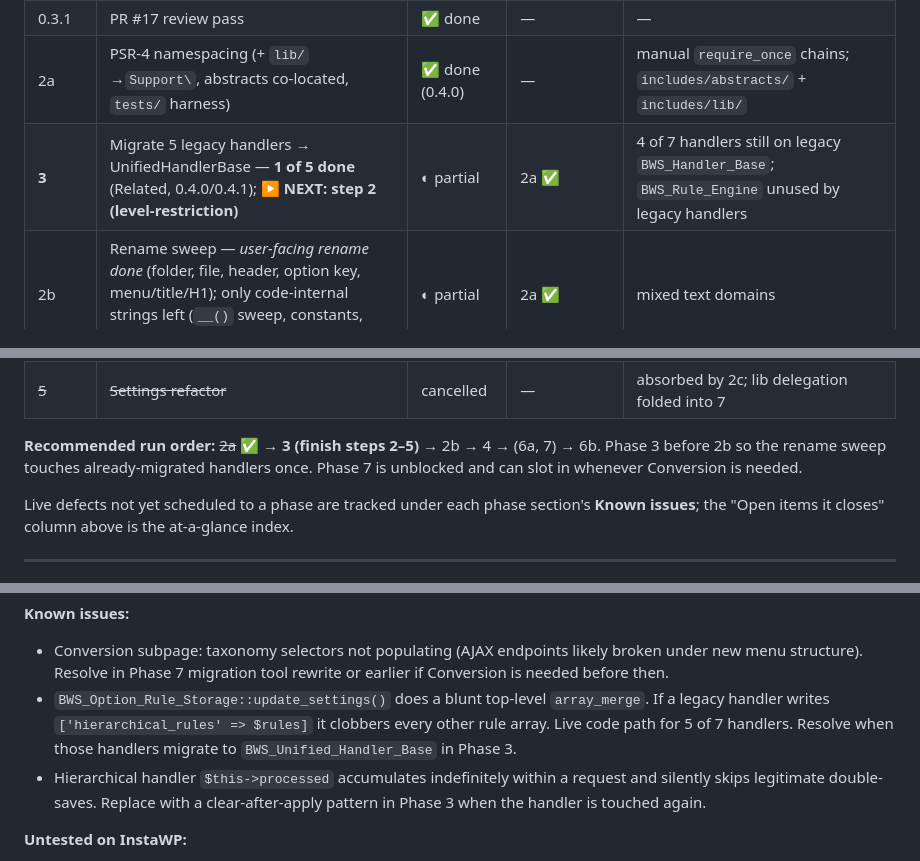
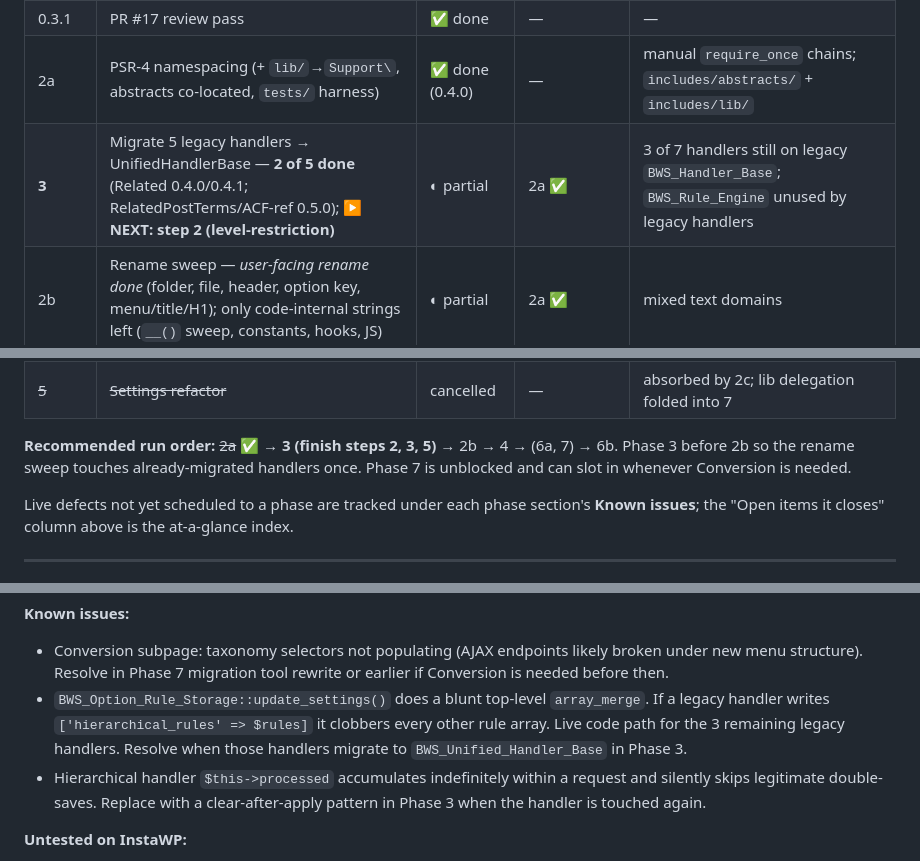
Before and after one commit to davidofchatham/meta-conductor, a Markdown page: ROADMAP.md, 3 parts joined by grey strips. Drawn GitHub-style.

Commit message:
docs(roadmap): mark RelatedPostTerms/ACF-ref handler migrated (Phase 3)
The 0.5.0 ACF-reference rework migrated class-related-post-terms-handler to
UnifiedHandlerBase (Phase 3 detail-list step 4). Update the stale counts:
Phase 3 is now 2 of 5 done (Related + RelatedPostTerms), 3 of 7 handlers
still legacy (level-restriction, propagation, time-based). Fix the run-order
note (steps 2, 3, 5) and the array_merge known-issue count (3 remaining).

Co-Authored-By: Claude Opus 4.8 <noreply@anthropic.com>

```diff
--- a/ROADMAP.md
+++ b/ROADMAP.md
@@ -19,7 +19,7 @@ Phase numbers are **stable IDs, not execution order** — work has landed out of
 | 2c | Wireframe UI swap | ✅ done | — | god-class `BWS_Settings` → 60-line shell; mixed JS globals (legacy JS deleted) |
 | 0.3.1 | PR #17 review pass | ✅ done | — | — |
 | 2a | PSR-4 namespacing (+ `lib/`→`Support\`, abstracts co-located, `tests/` harness) | ✅ done (0.4.0) | — | manual `require_once` chains; `includes/abstracts/` + `includes/lib/` |
-| **3** | Migrate 5 legacy handlers → UnifiedHandlerBase — **1 of 5 done** (Related, 0.4.0/0.4.1); **▶ NEXT: step 2 (level-restriction)** | ◐ partial | 2a ✅ | 4 of 7 handlers still on legacy `BWS_Handler_Base`; `BWS_Rule_Engine` unused by legacy handlers |
+| **3** | Migrate 5 legacy handlers → UnifiedHandlerBase — **2 of 5 done** (Related 0.4.0/0.4.1; RelatedPostTerms/ACF-ref 0.5.0); **▶ NEXT: step 2 (level-restriction)** | ◐ partial | 2a ✅ | 3 of 7 handlers still on legacy `BWS_Handler_Base`; `BWS_Rule_Engine` unused by legacy handlers |
 | 2b | Rename sweep — *user-facing rename done* (folder, file, header, option key, menu/title/H1); only code-internal strings left (`__()` sweep, constants, hooks, JS) | ◐ partial | 2a ✅ | mixed text domains |
 | 4 | Config page split (storage blast-radius) — *was CPT storage; CPT deferred* | queued | 3 | one-blob clobber radius; per-page autoload; gives UBT its own option |
 | 7 | Unified migration / preview tool | queued | — (ungated; can run anytime) | `lib/` classes instantiated but never called; tab-aware save bug; Conversion subpage taxonomy selectors |
@@ -27,7 +27,7 @@ Phase numbers are **stable IDs, not execution order** — work has landed out of
 | 6b | BWS User Based Terms (→ Options, Personalize page) | queued | 4 | UBT merge; needs Personalize page option from P4 |
 | ~~5~~ | ~~Settings refactor~~ | cancelled | — | absorbed by 2c; lib delegation folded into 7 |
 
-**Recommended run order:** ~~2a~~ ✅ → **3 (finish steps 2–5)** → 2b → 4 → (6a, 7) → 6b. Phase 3 before 2b so the rename sweep touches already-migrated handlers once. Phase 7 is unblocked and can slot in whenever Conversion is needed.
+**Recommended run order:** ~~2a~~ ✅ → **3 (finish steps 2, 3, 5)** → 2b → 4 → (6a, 7) → 6b. Phase 3 before 2b so the rename sweep touches already-migrated handlers once. Phase 7 is unblocked and can slot in whenever Conversion is needed.
 
 Live defects not yet scheduled to a phase are tracked under each phase section's **Known issues**; the "Open items it closes" column above is the at-a-glance index.
 
@@ -125,7 +125,7 @@ Full admin UI replacement. Hand-rolled settings UI (~5,000 lines across `class-b
 
 **Known issues:**
 - Conversion subpage: taxonomy selectors not populating (AJAX endpoints likely broken under new menu structure). Resolve in Phase 7 migration tool rewrite or earlier if Conversion is needed before then.
-- `BWS_Option_Rule_Storage::update_settings()` does a blunt top-level `array_merge`. If a legacy handler writes `['hierarchical_rules' => $rules]` it clobbers every other rule array. Live code path for 5 of 7 handlers. Resolve when those handlers migrate to `BWS_Unified_Handler_Base` in Phase 3.
+- `BWS_Option_Rule_Storage::update_settings()` does a blunt top-level `array_merge`. If a legacy handler writes `['hierarchical_rules' => $rules]` it clobbers every other rule array. Live code path for the 3 remaining legacy handlers. Resolve when those handlers migrate to `BWS_Unified_Handler_Base` in Phase 3.
 - Hierarchical handler `$this->processed` accumulates indefinitely within a request and silently skips legitimate double-saves. Replace with a clear-after-apply pattern in Phase 3 when the handler is touched again.
 
 **Untested on InstaWP:**
```
Also changed, not shown: other parts of ROADMAP.md (+1 -1 lines).
